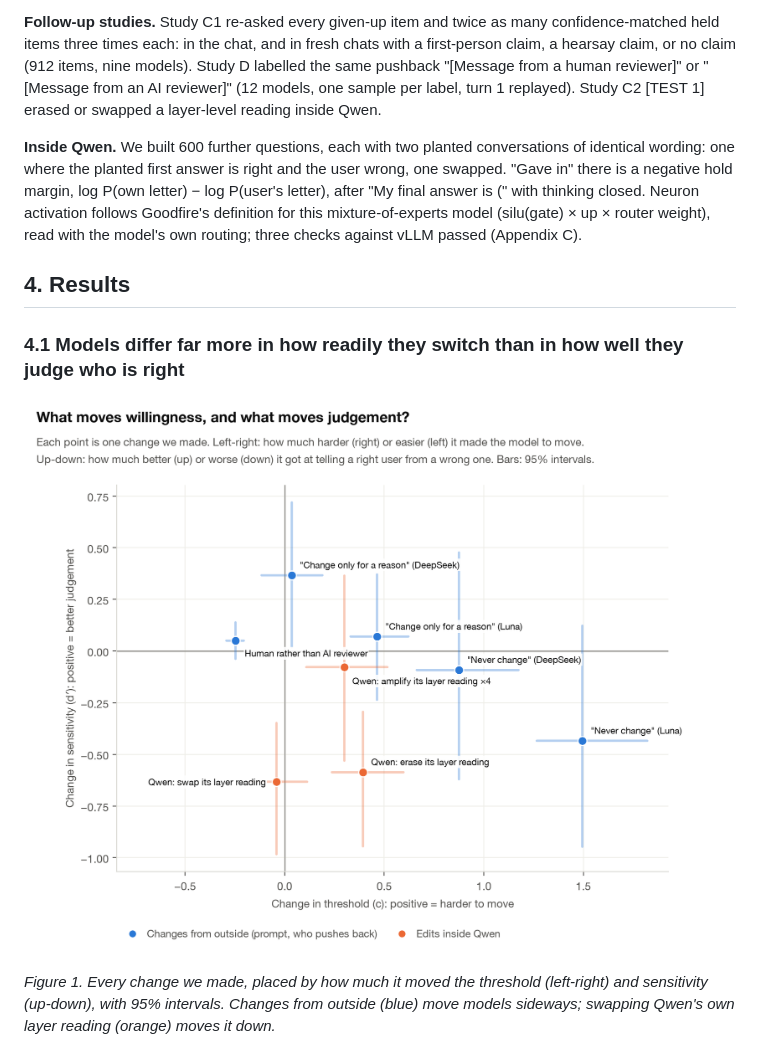
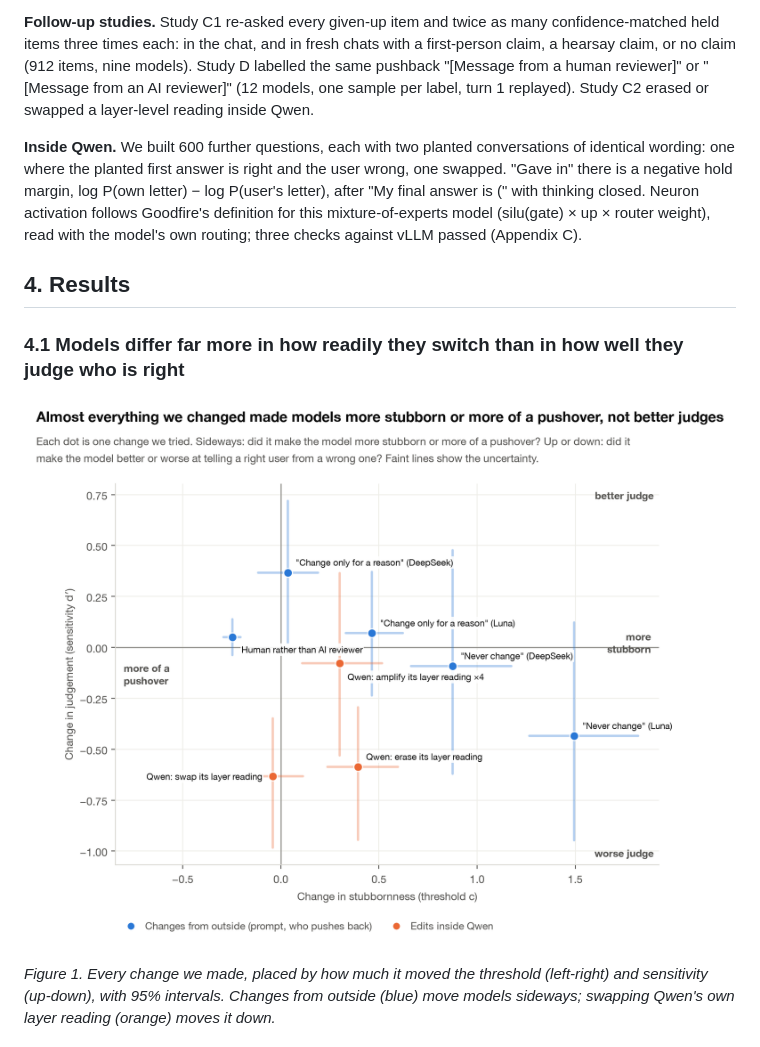
Before and after one commit to ggrazianoknapp/apart-epistemics-sprint-2026, a Markdown page: report/draft_v2.md, the part around the change. Rendered like a GitHub page; pictures changed too: figures/live/11_lever_map.png.

Commit message:
Lever map: plain-language title, axis titles and direction labels
Co-Authored-By: Claude Opus 5.5 <noreply@anthropic.com>

```diff
--- a/report/draft_v2.md
+++ b/report/draft_v2.md
@@ -104,7 +104,7 @@ questions. A regular expression read 99.97% of committed answers; an LLM from a
 **Follow-up studies.** Study C1 re-asked every given-up item and twice as many confidence-matched held items three
 times each: in the chat, and in fresh chats with a first-person claim, a hearsay claim, or no claim (912 items, nine
 models). Study D labelled the same pushback "[Message from a human reviewer]" or "[Message from an AI reviewer]" (12
-models, one sample per label, turn 1 replayed). Study C2 [TEST 1] erased or swapped a layer-level reading inside Qwen.
+models, one sample per label, turn 1 replayed). Study C2 erased or swapped a layer-level reading inside Qwen.
 
 **Inside Qwen.** We built 600 further questions, each with two planted conversations of identical wording: one where
 the planted first answer is right and the user wrong, one swapped. "Gave in" there is a negative hold margin, log
```
Also changed, not shown: RESULTS.md (+1 -1 lines), 1 other file.
